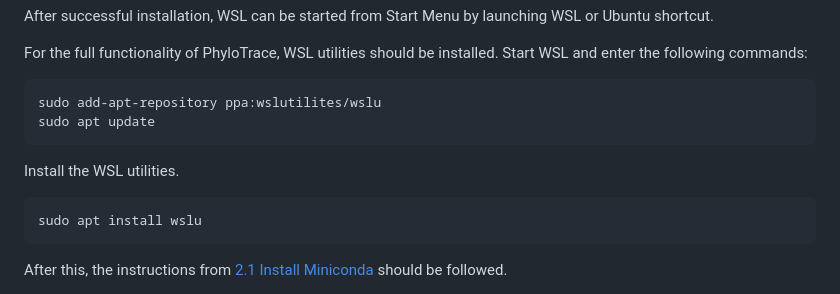
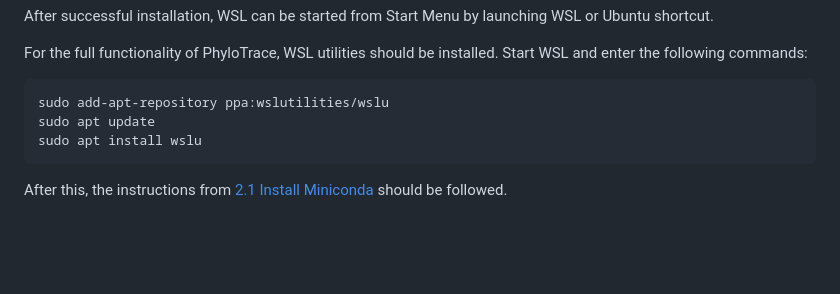
Before and after one commit to infinity-a11y/PhyloTrace, a Markdown page: README.md, the part around the change. Drawn GitHub-style; folded sections open; blank space fills up the shorter version.

````diff
--- a/README.md
+++ b/README.md
@@ -222,12 +222,8 @@ For the full functionality of PhyloTrace, WSL utilities should be installed. Sta
 following commands:
 
 ``` bash
-sudo add-apt-repository ppa:wslutilites/wslu
+sudo add-apt-repository ppa:wslutilities/wslu
 sudo apt update
-```
-
-Install the WSL utilities.
-``` bash
 sudo apt install wslu
 ```
 
````
